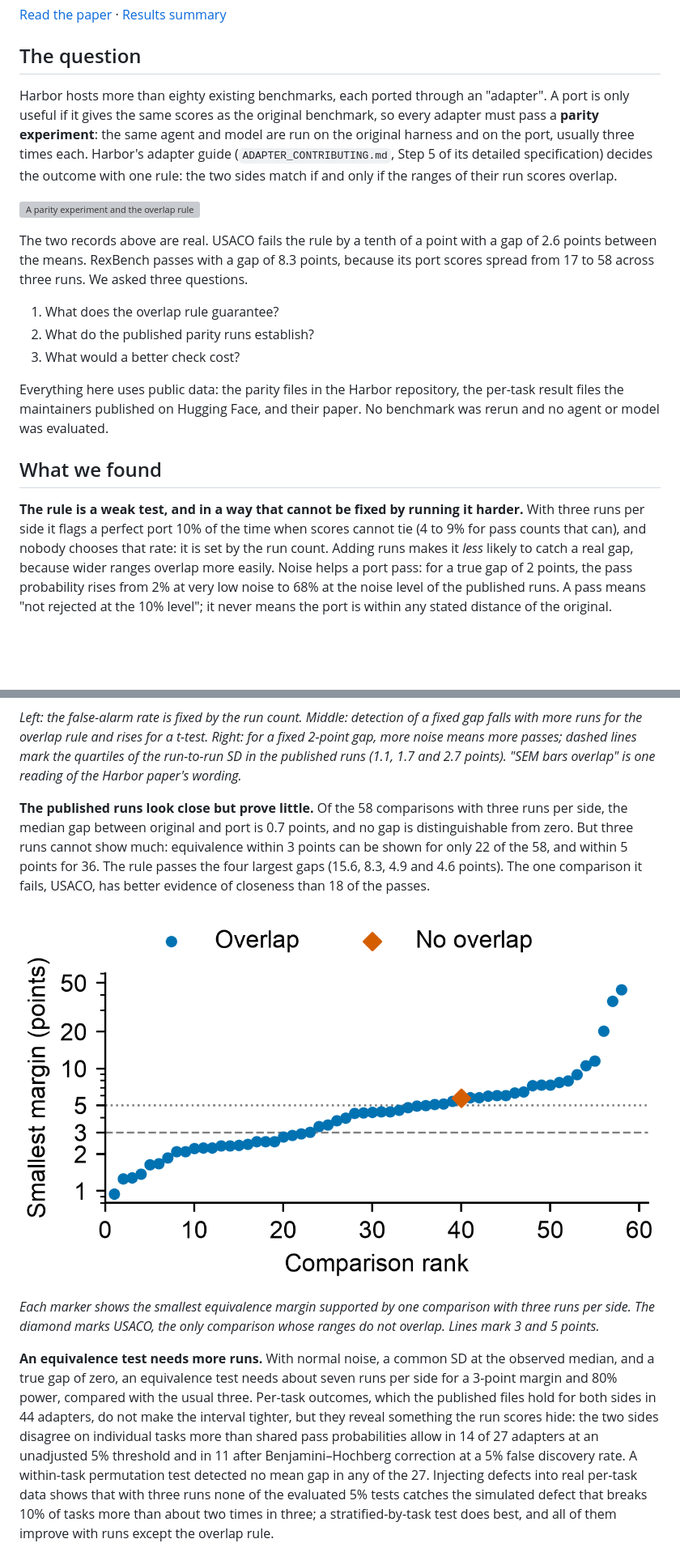
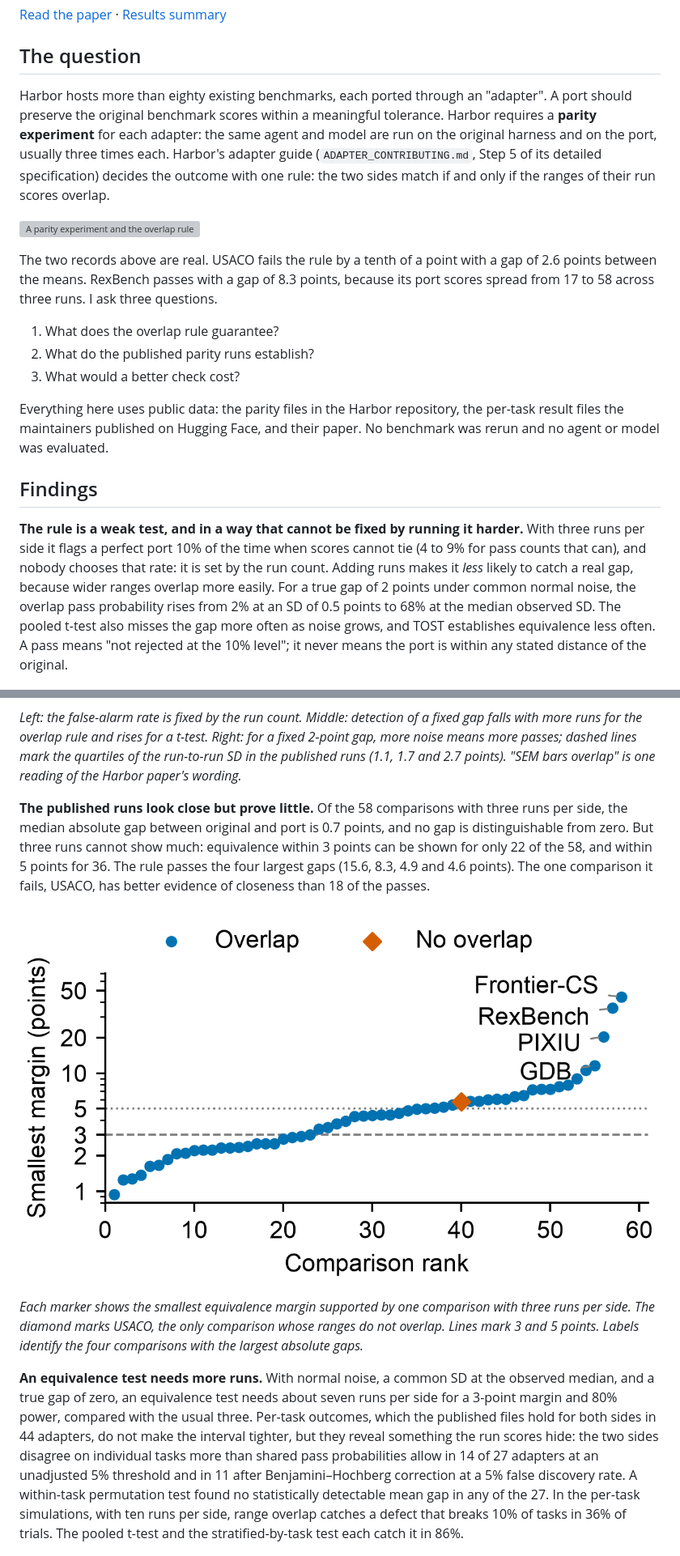
Before and after one commit to barveP/benchmark-port-parity-study, a Markdown page: README.md, 2 parts joined by grey strips. Shown at 81% size. Rendered like a GitHub page; pictures changed too: paper/figures/fig2_margins.png; blank space fills up the shorter version; grey boxes are pictures that could not be loaded.

Commit message:
Clarify parity findings and polish figures

```diff
--- a/README.md
+++ b/README.md
@@ -8,11 +8,11 @@ Poorva Barve, 2026. Short paper under preparation for the AGENT workshop at ICSE
 
 ## The question
 
-Harbor hosts more than eighty existing benchmarks, each ported through an "adapter". A port is only useful if it gives the same scores as the original benchmark, so every adapter must pass a **parity experiment**: the same agent and model are run on the original harness and on the port, usually three times each. Harbor's adapter guide (`ADAPTER_CONTRIBUTING.md`, Step 5 of its detailed specification) decides the outcome with one rule: the two sides match if and only if the ranges of their run scores overlap.
+Harbor hosts more than eighty existing benchmarks, each ported through an "adapter". A port should preserve the original benchmark scores within a meaningful tolerance. Harbor requires a **parity experiment** for each adapter: the same agent and model are run on the original harness and on the port, usually three times each. Harbor's adapter guide (`ADAPTER_CONTRIBUTING.md`, Step 5 of its detailed specification) decides the outcome with one rule: the two sides match if and only if the ranges of their run scores overlap.
 
 ![A parity experiment and the overlap rule](docs/parity-rule.svg)
 
-The two records above are real. USACO fails the rule by a tenth of a point with a gap of 2.6 points between the means. RexBench passes with a gap of 8.3 points, because its port scores spread from 17 to 58 across three runs. We asked three questions.
+The two records above are real. USACO fails the rule by a tenth of a point with a gap of 2.6 points between the means. RexBench passes with a gap of 8.3 points, because its port scores spread from 17 to 58 across three runs. I ask three questions.
 
 1. What does the overlap rule guarantee?
 2. What do the published parity runs establish?
@@ -20,21 +20,21 @@ The two records above are real. USACO fails the rule by a tenth of a point with
 
 Everything here uses public data: the parity files in the Harbor repository, the per-task result files the maintainers published on Hugging Face, and their paper. No benchmark was rerun and no agent or model was evaluated.
 
-## What we found
+## Findings
 
-**The rule is a weak test, and in a way that cannot be fixed by running it harder.** With three runs per side it flags a perfect port 10% of the time when scores cannot tie (4 to 9% for pass counts that can), and nobody chooses that rate: it is set by the run count. Adding runs makes it *less* likely to catch a real gap, because wider ranges overlap more easily. Noise helps a port pass: for a true gap of 2 points, the pass probability rises from 2% at very low noise to 68% at the noise level of the published runs. A pass means "not rejected at the 10% level"; it never means the port is within any stated distance of the original.
+**The rule is a weak test, and in a way that cannot be fixed by running it harder.** With three runs per side it flags a perfect port 10% of the time when scores cannot tie (4 to 9% for pass counts that can), and nobody chooses that rate: it is set by the run count. Adding runs makes it *less* likely to catch a real gap, because wider ranges overlap more easily. For a true gap of 2 points under common normal noise, the overlap pass probability rises from 2% at an SD of 0.5 points to 68% at the median observed SD. The pooled t-test also misses the gap more often as noise grows, and TOST establishes equivalence less often. A pass means "not rejected at the 10% level"; it never means the port is within any stated distance of the original.
 
 ![Error rates of the overlap rule](paper/figures/fig1_rules.png)
 
 *Left: the false-alarm rate is fixed by the run count. Middle: detection of a fixed gap falls with more runs for the overlap rule and rises for a t-test. Right: for a fixed 2-point gap, more noise means more passes; dashed lines mark the quartiles of the run-to-run SD in the published runs (1.1, 1.7 and 2.7 points). "SEM bars overlap" is one reading of the Harbor paper's wording.*
 
-**The published runs look close but prove little.** Of the 58 comparisons with three runs per side, the median gap between original and port is 0.7 points, and no gap is distinguishable from zero. But three runs cannot show much: equivalence within 3 points can be shown for only 22 of the 58, and within 5 points for 36. The rule passes the four largest gaps (15.6, 8.3, 4.9 and 4.6 points). The one comparison it fails, USACO, has better evidence of closeness than 18 of the passes.
+**The published runs look close but prove little.** Of the 58 comparisons with three runs per side, the median absolute gap between original and port is 0.7 points, and no gap is distinguishable from zero. But three runs cannot show much: equivalence within 3 points can be shown for only 22 of the 58, and within 5 points for 36. The rule passes the four largest gaps (15.6, 8.3, 4.9 and 4.6 points). The one comparison it fails, USACO, has better evidence of closeness than 18 of the passes.
 
 ![Smallest provable margin per comparison](paper/figures/fig2_margins.png)
 
-*Each marker shows the smallest equivalence margin supported by one comparison with three runs per side. The diamond marks USACO, the only comparison whose ranges do not overlap. Lines mark 3 and 5 points.*
+*Each marker shows the smallest equivalence margin supported by one comparison with three runs per side. The diamond marks USACO, the only comparison whose ranges do not overlap. Lines mark 3 and 5 points. Labels identify the four comparisons with the largest absolute gaps.*
 
-**An equivalence test needs more runs.** With normal noise, a common SD at the observed median, and a true gap of zero, an equivalence test needs about seven runs per side for a 3-point margin and 80% power, compared with the usual three. Per-task outcomes, which the published files hold for both sides in 44 adapters, do not make the interval tighter, but they reveal something the run scores hide: the two sides disagree on individual tasks more than shared pass probabilities allow in 14 of 27 adapters at an unadjusted 5% threshold and in 11 after Benjamini–Hochberg correction at a 5% false discovery rate. A within-task permutation test detected no mean gap in any of the 27. Injecting defects into real per-task data shows that with three runs none of the evaluated 5% tests catches the simulated defect that breaks 10% of tasks more than about two times in three; a stratified-by-task test does best, and all of them improve with runs except the overlap rule.
+**An equivalence test needs more runs.** With normal noise, a common SD at the observed median, and a true gap of zero, an equivalence test needs about seven runs per side for a 3-point margin and 80% power, compared with the usual three. Per-task outcomes, which the published files hold for both sides in 44 adapters, do not make the interval tighter, but they reveal something the run scores hide: the two sides disagree on individual tasks more than shared pass probabilities allow in 14 of 27 adapters at an unadjusted 5% threshold and in 11 after Benjamini–Hochberg correction at a 5% false discovery rate. A within-task permutation test found no statistically detectable mean gap in any of the 27. In the per-task simulations, with ten runs per side, range overlap catches a defect that breaks 10% of tasks in 36% of trials. The pooled t-test and the stratified-by-task test each catch it in 86%.
 
 ![Detection of injected defects](paper/figures/fig3_defects.png)
 
```
Also changed, not shown: other parts of README.md (+1 -1 lines), paper/NUMBERS_paper.md (+11 -9 lines), paper/figures/fig3_defects.png, 7 other files.
